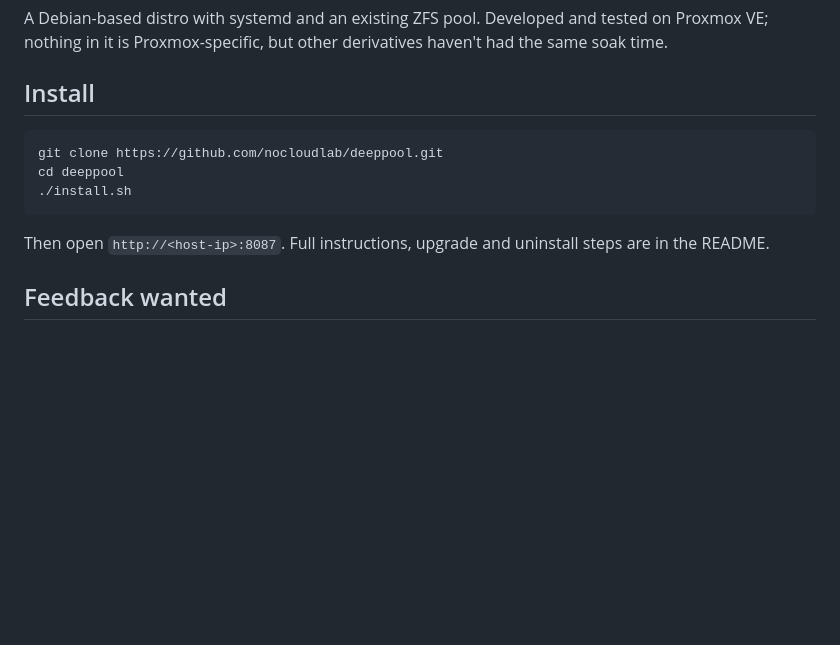
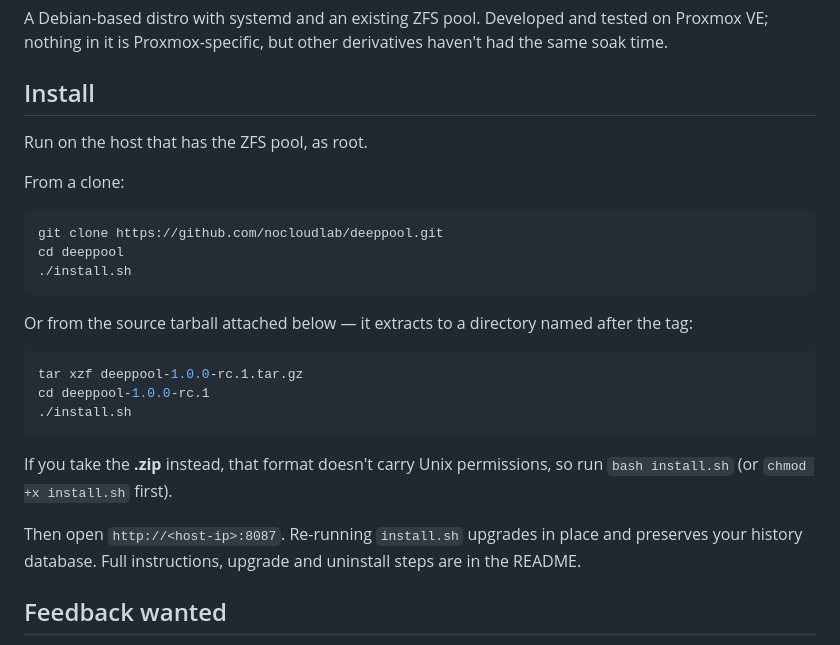
Before and after one commit to nocloudlab/deeppool, a Markdown page: docs/RELEASE-NOTES-1.0.0-rc.1.md, the part around the change. GitHub-like rendering; blank space fills up the shorter version.

````diff
--- a/docs/RELEASE-NOTES-1.0.0-rc.1.md
+++ b/docs/RELEASE-NOTES-1.0.0-rc.1.md
@@ -72,14 +72,31 @@ derivatives haven't had the same soak time.
 
 ## Install
 
+Run on the host that has the ZFS pool, as root.
+
+From a clone:
+
 ```bash
 git clone https://github.com/nocloudlab/deeppool.git
 cd deeppool
 ./install.sh
 ```
 
-Then open `http://<host-ip>:8087`. Full instructions, upgrade and
-uninstall steps are in the README.
+Or from the source tarball attached below — it extracts to a directory
+named after the tag:
+
+```bash
+tar xzf deeppool-1.0.0-rc.1.tar.gz
+cd deeppool-1.0.0-rc.1
+./install.sh
+```
+
+If you take the **.zip** instead, that format doesn't carry Unix
+permissions, so run `bash install.sh` (or `chmod +x install.sh` first).
+
+Then open `http://<host-ip>:8087`. Re-running `install.sh` upgrades in
+place and preserves your history database. Full instructions, upgrade
+and uninstall steps are in the README.
 
 ## Feedback wanted
 
````
